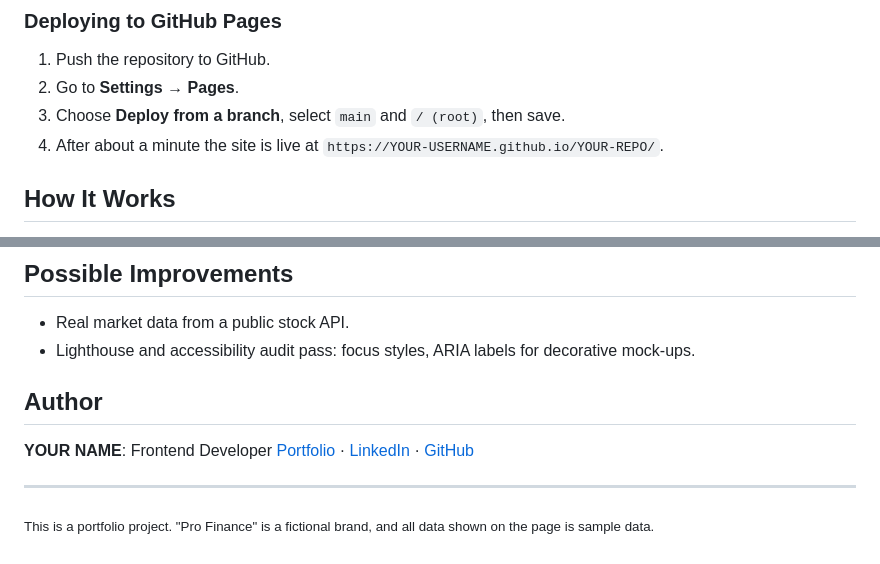
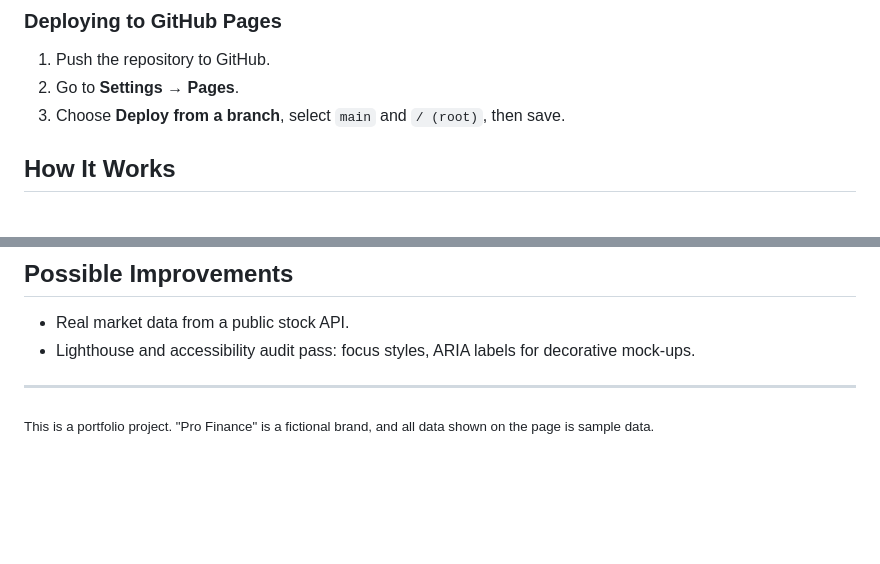
Before and after one commit to Krrio/pro-finance-site, a Markdown page: README.md, 2 parts joined by grey strips. Rendered like a GitHub page; blank space fills up the shorter version.

```diff
--- a/README.md
+++ b/README.md
@@ -101,7 +101,6 @@ Then open [http://localhost:5173](http://localhost:5173). Opening `index.html` d
 1. Push the repository to GitHub.
 2. Go to **Settings → Pages**.
 3. Choose **Deploy from a branch**, select `main` and `/ (root)`, then save.
-4. After about a minute the site is live at `https://YOUR-USERNAME.github.io/YOUR-REPO/`.
 
 ## How It Works
 
@@ -114,10 +113,6 @@ Then open [http://localhost:5173](http://localhost:5173). Opening `index.html` d
 - Real market data from a public stock API.
 - Lighthouse and accessibility audit pass: focus styles, ARIA labels for decorative mock-ups.
 
-## Author
-
-**YOUR NAME**: Frontend Developer
-[Portfolio](https://your-portfolio.com) · [LinkedIn](https://linkedin.com/in/your-profile) · [GitHub](https://github.com/YOUR-USERNAME)
 
 ---
 
```
